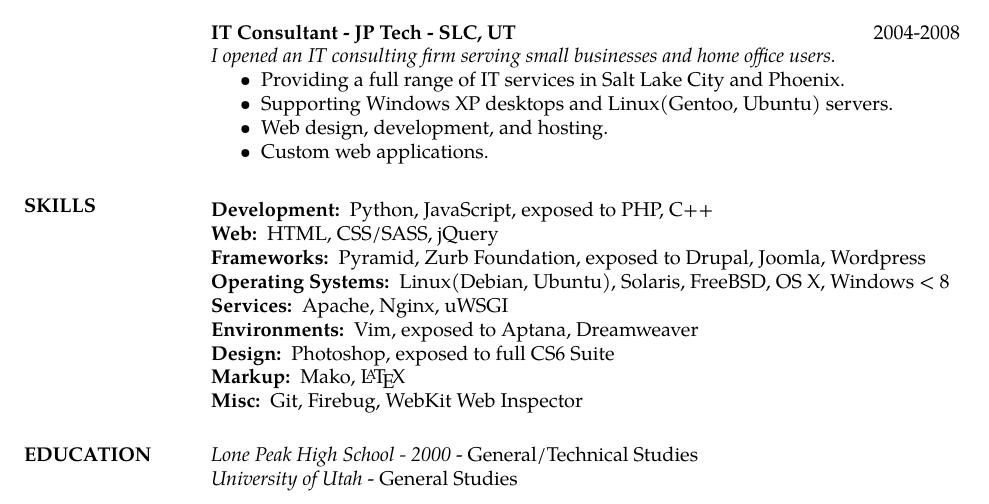
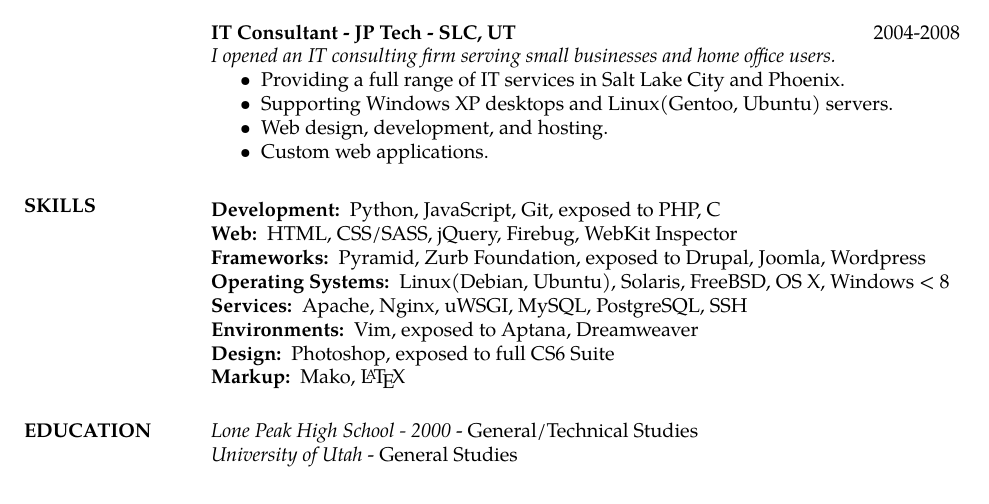
Before and after one commit to JefferyCoombs/resume, a LaTeX CV (Resume_ParkerJPinette.tex): part of the page, cut so that both start at the same text. Compiled offline with XeLaTeX; a missing font is replaced by an installed copy or a similar font.

Commit message:
modified skills section

```diff
--- a/Resume_ParkerJPinette.tex
+++ b/Resume_ParkerJPinette.tex
@@ -55,15 +53,14 @@
 
 \section{SKILLS}
  \begin{description} \itemsep -2pt
- \item[Development:] Python, JavaScript, exposed to PHP, C++
- \item[Web:] HTML, CSS/SASS, jQuery
+ \item[Development:] Python, JavaScript, Git, exposed to PHP, C
+ \item[Web:] HTML, CSS/SASS, jQuery, Firebug, WebKit Inspector
  \item[Frameworks:] Pyramid, Zurb Foundation, exposed to Drupal, Joomla, Wordpress
  \item[Operating Systems:] Linux(Debian, Ubuntu), Solaris, FreeBSD, OS X, Windows < 8
- \item[Services:] Apache, Nginx, uWSGI
+ \item[Services:] Apache, Nginx, uWSGI, MySQL, PostgreSQL, SSH
  \item[Environments:] Vim, exposed to Aptana, Dreamweaver
  \item[Design:] Photoshop, exposed to full CS6 Suite
  \item[Markup:] Mako, \LaTeX
- \item[Misc:] Git, Firebug, WebKit Web Inspector
  \end{description}
 
 \section{EDUCATION}
```
Also changed, not shown: Resume_ParkerJPinette.pdf, Resume_ParkerJPinette.tex (2 more changed lines).
